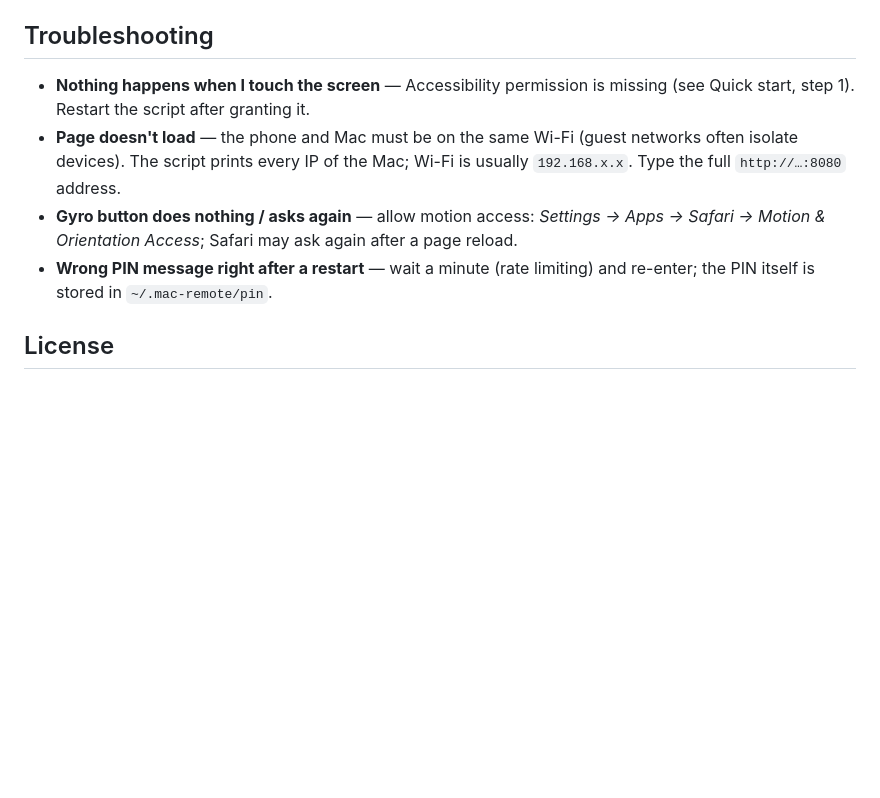
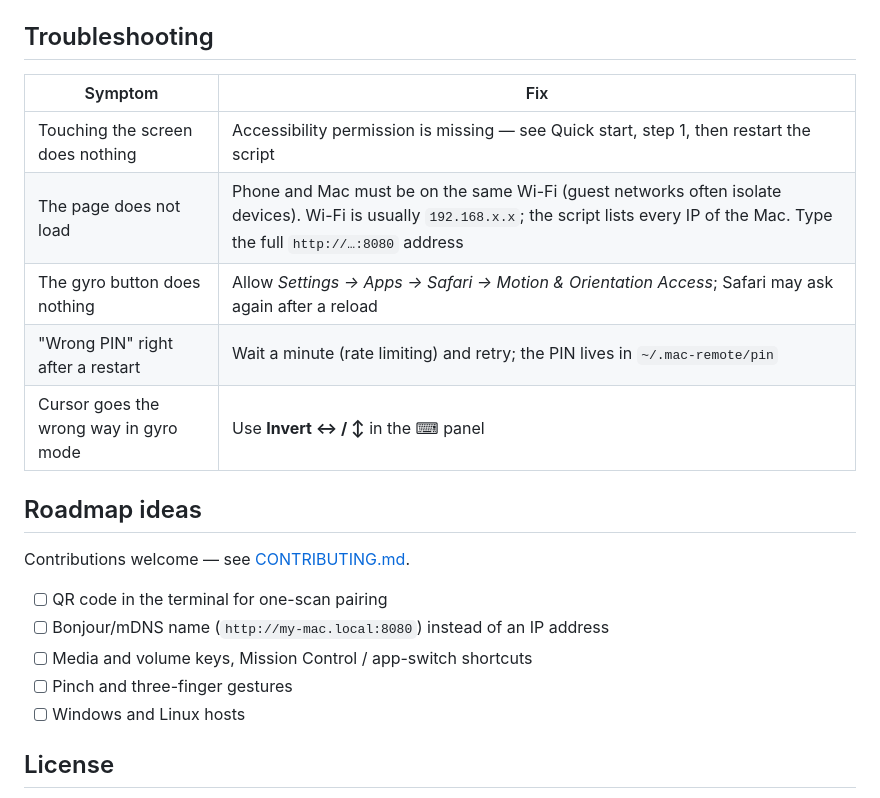
Before and after one commit to Wombaflow/mac-remote, a Markdown page: README.md, the part around one of its changes. Drawn GitHub-style; blank space fills up the shorter version.

```diff
--- a/README.md
+++ b/README.md
@@ -66,10 +112,23 @@ Environment variables: `PORT` (HTTP, default `8080`), `TLS_PORT` (HTTPS, default
 
 ## Troubleshooting
 
-- **Nothing happens when I touch the screen** — Accessibility permission is missing (see Quick start, step 1). Restart the script after granting it.
-- **Page doesn't load** — the phone and Mac must be on the same Wi-Fi (guest networks often isolate devices). The script prints every IP of the Mac; Wi-Fi is usually `192.168.x.x`. Type the full `http://…:8080` address.
-- **Gyro button does nothing / asks again** — allow motion access: *Settings → Apps → Safari → Motion & Orientation Access*; Safari may ask again after a page reload.
-- **Wrong PIN message right after a restart** — wait a minute (rate limiting) and re-enter; the PIN itself is stored in `~/.mac-remote/pin`.
+| Symptom | Fix |
+| --- | --- |
+| Touching the screen does nothing | Accessibility permission is missing — see Quick start, step 1, then restart the script |
+| The page does not load | Phone and Mac must be on the same Wi-Fi (guest networks often isolate devices). Wi-Fi is usually `192.168.x.x`; the script lists every IP of the Mac. Type the full `http://…:8080` address |
+| The gyro button does nothing | Allow *Settings → Apps → Safari → Motion & Orientation Access*; Safari may ask again after a reload |
+| "Wrong PIN" right after a restart | Wait a minute (rate limiting) and retry; the PIN lives in `~/.mac-remote/pin` |
+| Cursor goes the wrong way in gyro mode | Use **Invert ↔︎ / ↕︎** in the ⌨︎ panel |
+
+## Roadmap ideas
+
+Contributions welcome — see [CONTRIBUTING.md](CONTRIBUTING.md).
+
+- [ ] QR code in the terminal for one-scan pairing
+- [ ] Bonjour/mDNS name (`http://my-mac.local:8080`) instead of an IP address
+- [ ] Media and volume keys, Mission Control / app-switch shortcuts
+- [ ] Pinch and three-finger gestures
+- [ ] Windows and Linux hosts
 
 ## License
 
```
Also changed, not shown: other parts of README.md (+81 -35 lines), .github/ISSUE_TEMPLATE/bug_report.md (added, +21 -0 lines), .github/ISSUE_TEMPLATE/feature_request.md (added, +13 -0 lines), .github/PULL_REQUEST_TEMPLATE.md (added, +10 -0 lines), CHANGELOG.md (added, +16 -0 lines), CONTRIBUTING.md (added, +30 -0 lines), SECURITY.md (added, +18 -0 lines), docs/img/drag.png (added), docs/img/hero.png (added), docs/img/scroll.png (added), docs/img/settings.png (added), docs/img/swipe.png (added), 4 other files.
